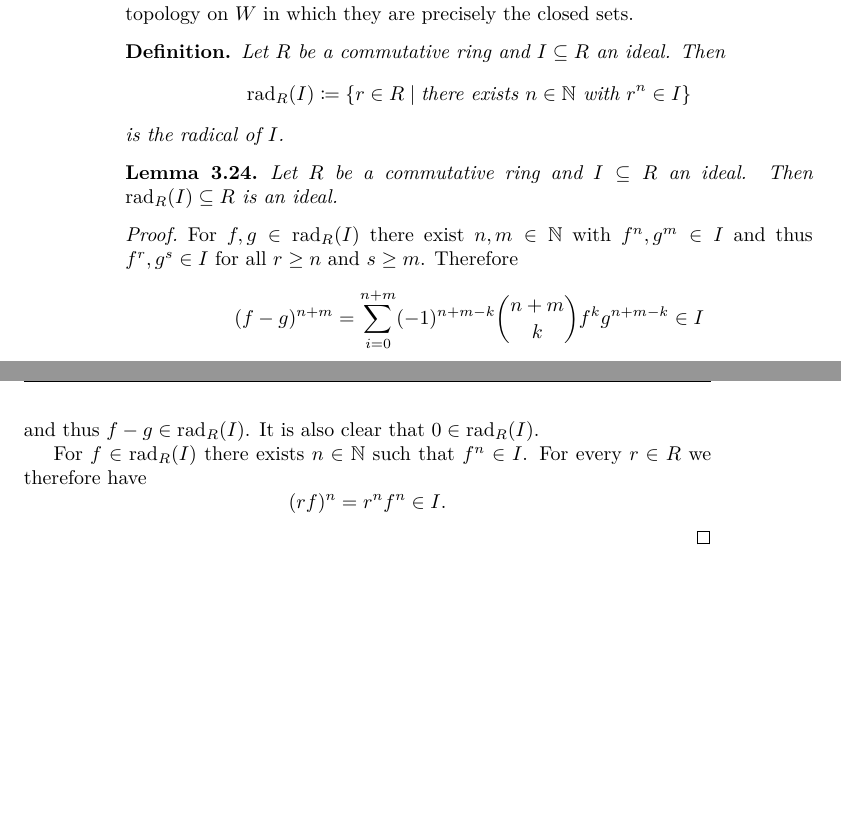
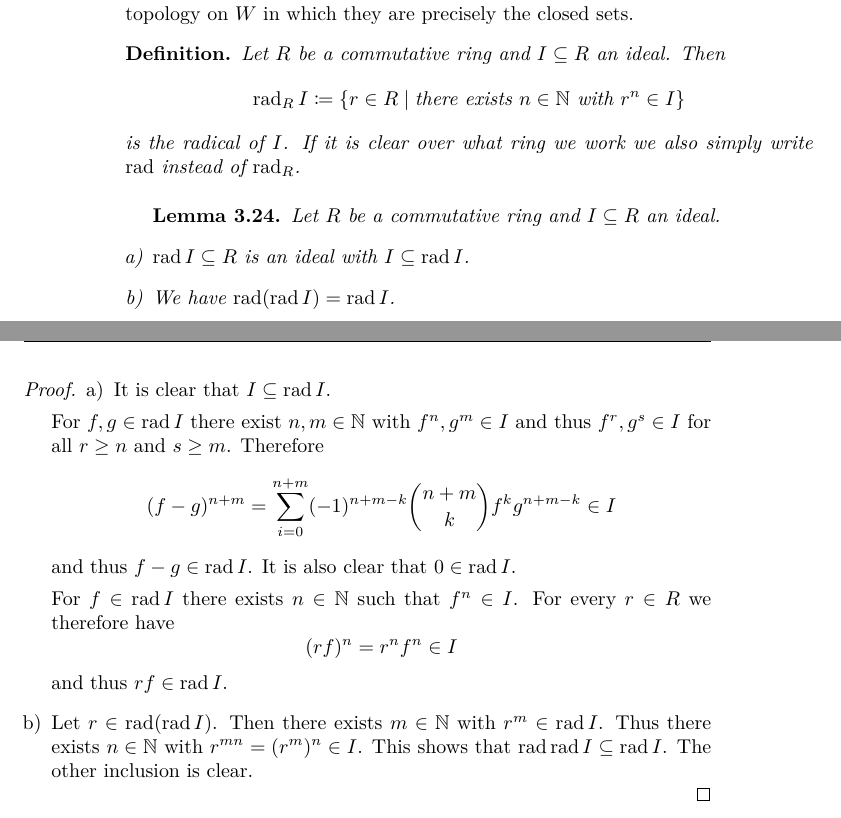
Before and after one commit to cionx/algebra-1-script-ss-14, a LaTeX thesis (master.tex, which reads chapter3.tex): two parts of pages 67 and 68 of 80, joined at a grey line, cut so that both start at the same text, the shorter picture padded with empty space. Compiled offline with XeLaTeX; TikZ figures are drawn from their code, not taken from saved files.

Commit message:
Beweis für rad rad I = rad I hinzugefügt.

```diff
--- a/chapter3.tex
+++ b/chapter3.tex
@@ -991,24 +991,39 @@ In this section we require all fields to be infinite. Until further notice we al
 \begin{defi}
  Let $R$ be a commutative ring and $I \subseteq R$ an ideal. Then
  \[
-  \rad_R(I) \coloneqq \{r \in R \mid \text{there exists } n \in \N \text{ with } r^n \in I\}
+  \rad_R I \coloneqq \{r \in R \mid \text{there exists } n \in \N \text{ with } r^n \in I\}
  \]
- is the radical of $I$.
+ is the radical of $I$. If it is clear over what ring we work we also simply write $\rad$ instead of $\rad_R$.
 \end{defi}
 
 
 \begin{lem}
- Let $R$ be a commutative ring and $I \subseteq R$ an ideal. Then $\rad_R(I) \subseteq R$ is an ideal.
+ \begin{enumerate}[a)]
+  Let $R$ be a commutative ring and $I \subseteq R$ an ideal.
+  \item
+  $\rad I  \subseteq R$ is an ideal with $I \subseteq \rad I$.
+  \item
+  We have $\rad(\rad I) = \rad I$.
+ \end{enumerate}
 \end{lem}
 \begin{proof}
- For $f,g \in \rad_R(I)$ there exist $n,m \in \N$ with $f^n, g^m \in I$ and thus $f^r, g^s \in I$ for all $r \geq n$ and $s \geq m$. Therefore
- \[
-  (f-g)^{n+m} = \sum_{i=0}^{n+m} (-1)^{n+m-k} \binom{n+m}{k} f^k g^{n+m-k} \in I
- \]
- and thus $f-g \in \rad_R(I)$. It is also clear that $0 \in \rad_R(I)$.
+ \begin{enumerate}[a)]
+  \item
+  It is clear that $I \subseteq \rad I$.
 
- For $f \in \rad_R(I)$ there exists $n \in \N$ such that $f^n \in I$. For every $r \in R$ we therefore have
- \[
-  (rf)^n = r^n f^n \in I.
- \]
+  For $f,g \in \rad I$ there exist $n,m \in \N$ with $f^n, g^m \in I$ and thus $f^r, g^s \in I$ for all $r \geq n$ and $s \geq m$. Therefore
+  \[
+   (f-g)^{n+m} = \sum_{i=0}^{n+m} (-1)^{n+m-k} \binom{n+m}{k} f^k g^{n+m-k} \in I
+  \]
+  and thus $f-g \in \rad I$. It is also clear that $0 \in \rad I$.
+
+  For $f \in \rad I$ there exists $n \in \N$ such that $f^n \in I$. For every $r \in R$ we therefore have
+  \[
+   (rf)^n = r^n f^n \in I
+  \]
+  and thus $rf \in \rad I$.
+
+  \item
+  Let $r \in \rad(\rad I)$. Then there exists $m \in \N$ with $r^m \in \rad I$. Thus there exists $n \in \N$ with $r^{mn} = (r^m)^n \in I$. This shows that $\rad \rad I \subseteq \rad I$. The other inclusion is clear.
+ \end{enumerate}
 \end{proof}
```
